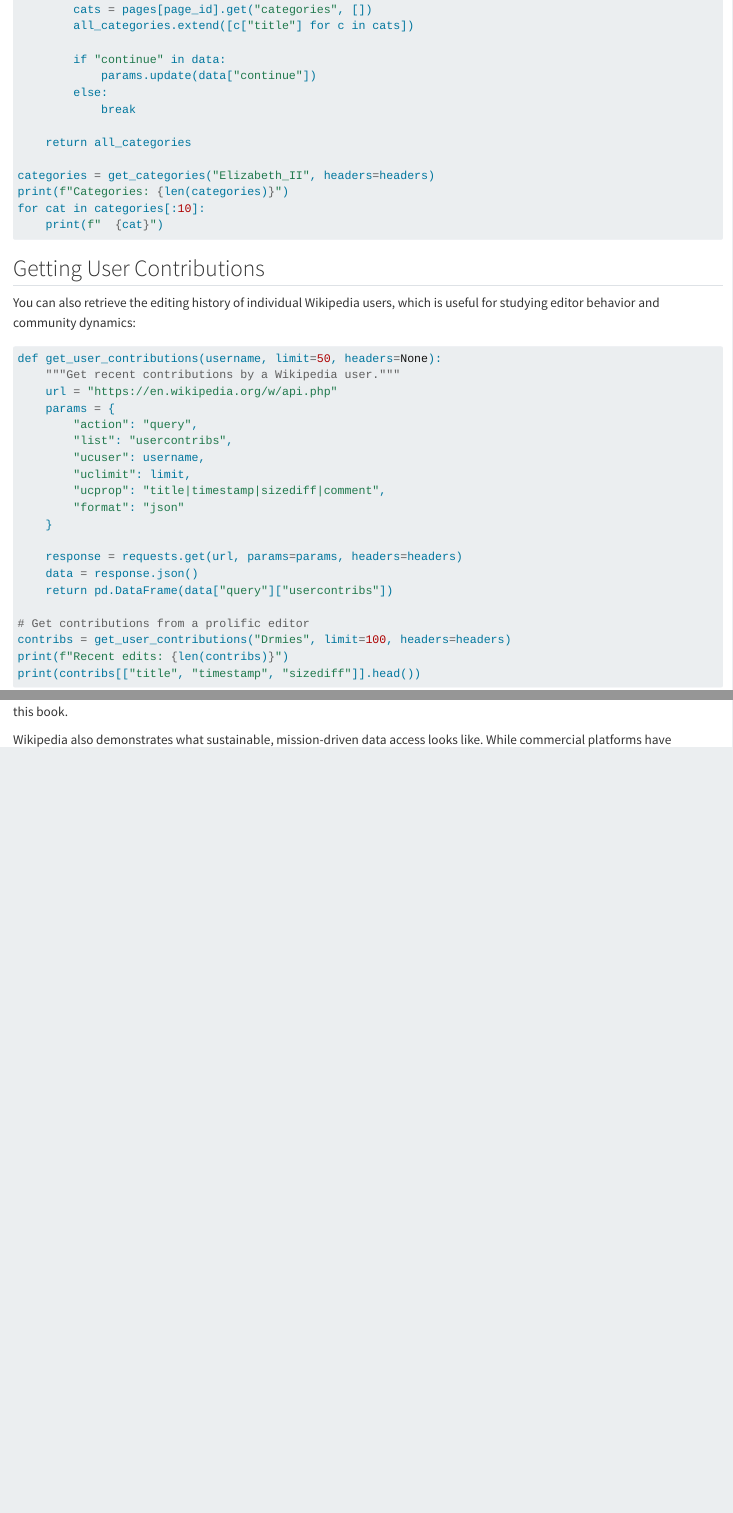
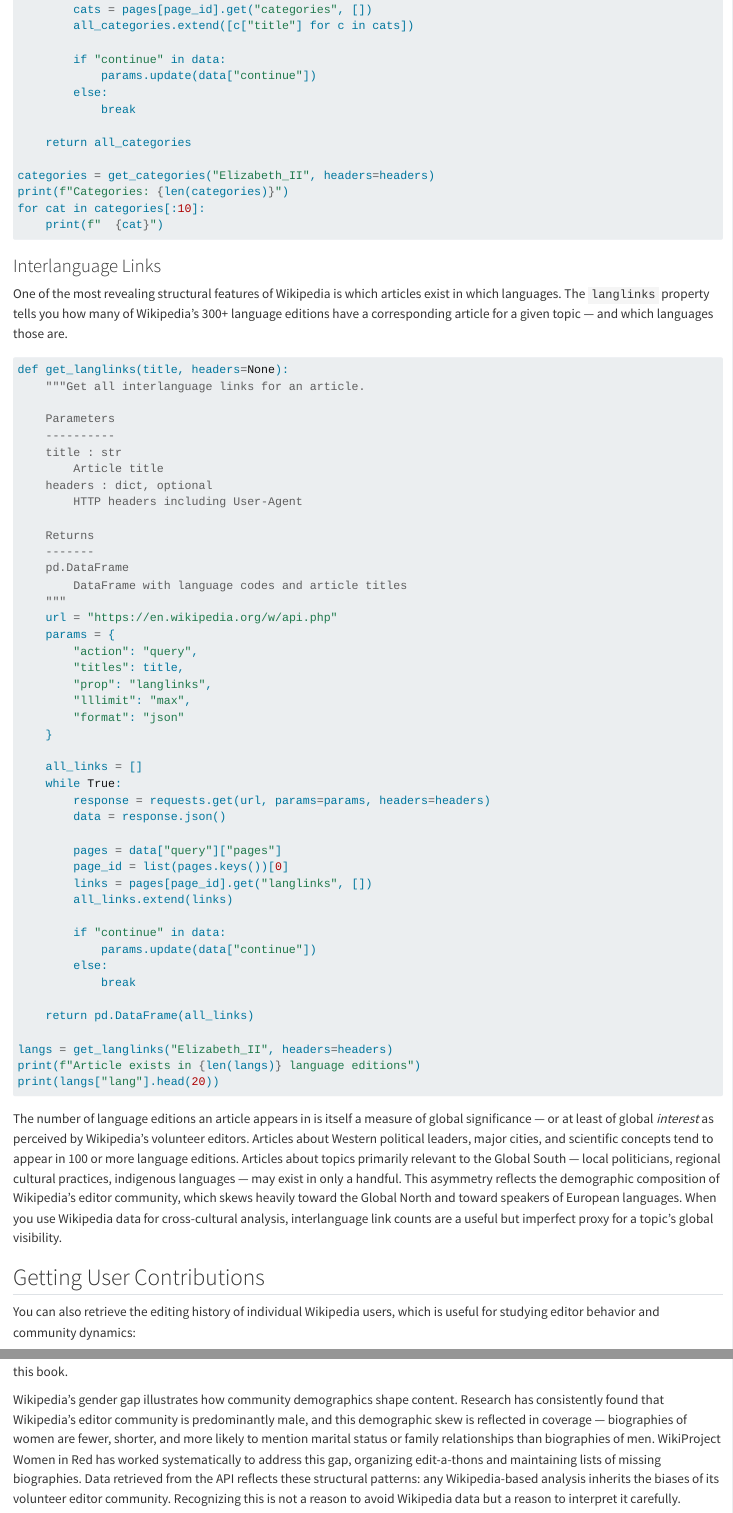
Before and after one commit to cuinfoscience/Web-Data-Science-Book, a Quarto document (ch-10-wikipedia.qmd): the page in a window 1100 px wide, from 6180 px down, and a second part further down, joined at a grey line. Rendered offline with R 4.5, knitr and Pandoc in place of Quarto, with nearby package versions.

Commit message:
Expand Chapter 10: Introduction to APIs: Wikipedia to ~3,029 words
Add interlanguage links section with function and analysis of global knowledge
equity, combined endpoints section with dual-axis revision/pageview visualization,
and expanded social history paragraph on Wikipedia's gender gap and WikiProject
Women in Red.

Co-Authored-By: Claude Opus 4.6 (1M context) <noreply@anthropic.com>

````diff
--- a/ch-10-wikipedia.qmd
+++ b/ch-10-wikipedia.qmd
@@ -289,6 +289,59 @@
     print(f"  {cat}")
 ```
 
+### Interlanguage Links
+
+One of the most revealing structural features of Wikipedia is which articles exist in which languages. The `langlinks` property tells you how many of Wikipedia's 300+ language editions have a corresponding article for a given topic — and which languages those are.
+
+```python
+def get_langlinks(title, headers=None):
+    """Get all interlanguage links for an article.
+
+    Parameters
+    ----------
+    title : str
+        Article title
+    headers : dict, optional
+        HTTP headers including User-Agent
+
+    Returns
+    -------
+    pd.DataFrame
+        DataFrame with language codes and article titles
+    """
+    url = "https://en.wikipedia.org/w/api.php"
+    params = {
+        "action": "query",
+        "titles": title,
+        "prop": "langlinks",
+        "lllimit": "max",
+        "format": "json"
+    }
+
+    all_links = []
+    while True:
+        response = requests.get(url, params=params, headers=headers)
+        data = response.json()
+
+        pages = data["query"]["pages"]
+        page_id = list(pages.keys())[0]
+        links = pages[page_id].get("langlinks", [])
+        all_links.extend(links)
+
+        if "continue" in data:
+            params.update(data["continue"])
+        else:
+            break
+
+    return pd.DataFrame(all_links)
+
+langs = get_langlinks("Elizabeth_II", headers=headers)
+print(f"Article exists in {len(langs)} language editions")
+print(langs["lang"].head(20))
+```
+
+The number of language editions an article appears in is itself a measure of global significance — or at least of global *interest* as perceived by Wikipedia's volunteer editors. Articles about Western political leaders, major cities, and scientific concepts tend to appear in 100 or more language editions. Articles about topics primarily relevant to the Global South — local politicians, regional cultural practices, indigenous languages — may exist in only a handful. This asymmetry reflects the demographic composition of Wikipedia's editor community, which skews heavily toward the Global North and toward speakers of European languages. When you use Wikipedia data for cross-cultural analysis, interlanguage link counts are a useful but imperfect proxy for a topic's global visibility.
+
 ## Getting User Contributions
 
 You can also retrieve the editing history of individual Wikipedia users, which is useful for studying editor behavior and community dynamics:
@@ -384,6 +478,8 @@
 Wikipedia is the largest collaboratively-authored reference work in human history, maintained by tens of thousands of volunteer editors working in over 300 languages. Its commitment to open APIs reflects its broader mission: anyone can read, edit, and computationally access Wikipedia's content. The Wikimedia Foundation explicitly positions API access as part of its commitment to free knowledge [@ford2022writing].
 
 But openness does not mean representativeness. Research has documented significant demographic skew in who edits Wikipedia — editors are disproportionately male, from the Global North, and technically fluent. This translates into content gaps: articles about women, people of color, and the Global South are systematically shorter, less detailed, and less well-referenced than articles about men and Western topics [@mesgari2015sum]. The data you retrieve from Wikipedia's API reflects these patterns. Ease of access does not guarantee completeness or neutrality — a principle that applies equally to every data source in this book.
+
+Wikipedia's gender gap illustrates how community demographics shape content. Research has consistently found that Wikipedia's editor community is predominantly male, and this demographic skew is reflected in coverage — biographies of women are fewer, shorter, and more likely to mention marital status or family relationships than biographies of men. WikiProject Women in Red has worked systematically to address this gap, organizing edit-a-thons and maintaining lists of missing biographies. Data retrieved from the API reflects these structural patterns: any Wikipedia-based analysis inherits the biases of its volunteer editor community. Recognizing this is not a reason to avoid Wikipedia data but a reason to interpret it carefully.
 
 Wikipedia also demonstrates what sustainable, mission-driven data access looks like. While commercial platforms have restricted and monetized their APIs (see @sec-post-api), Wikipedia's API has remained free and has expanded in functionality over time. This is possible because the Wikimedia Foundation is a nonprofit funded by donations, not advertising revenue. The organizational structure shapes the data access policies.
 
````
Also changed, not shown: ch-10-wikipedia.qmd (41 more changed lines).
